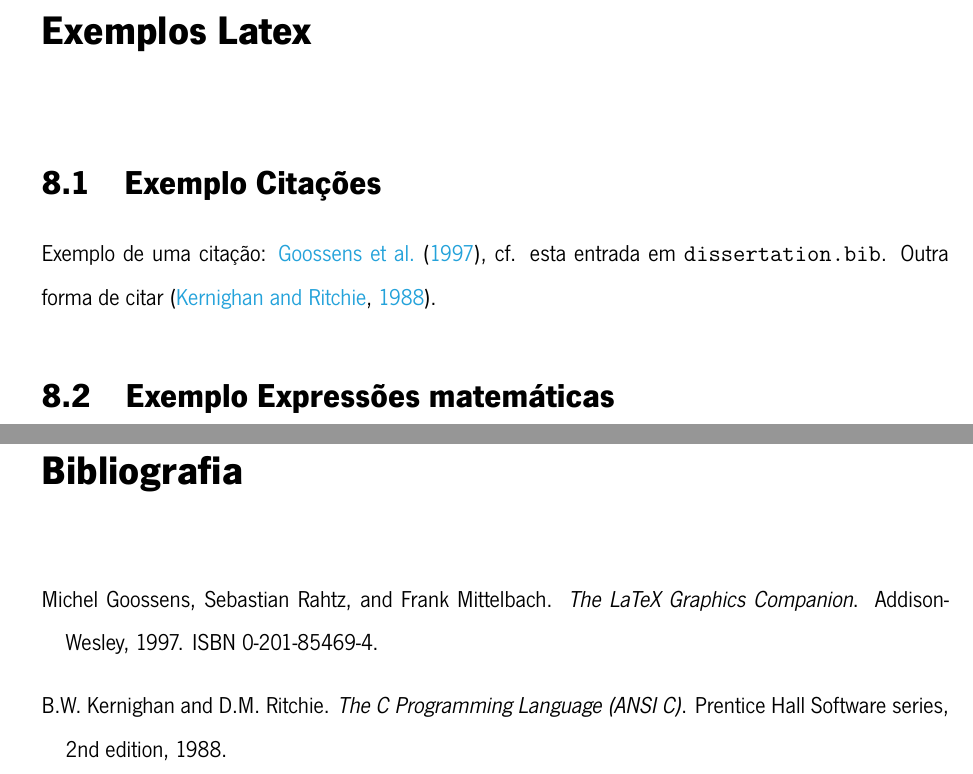
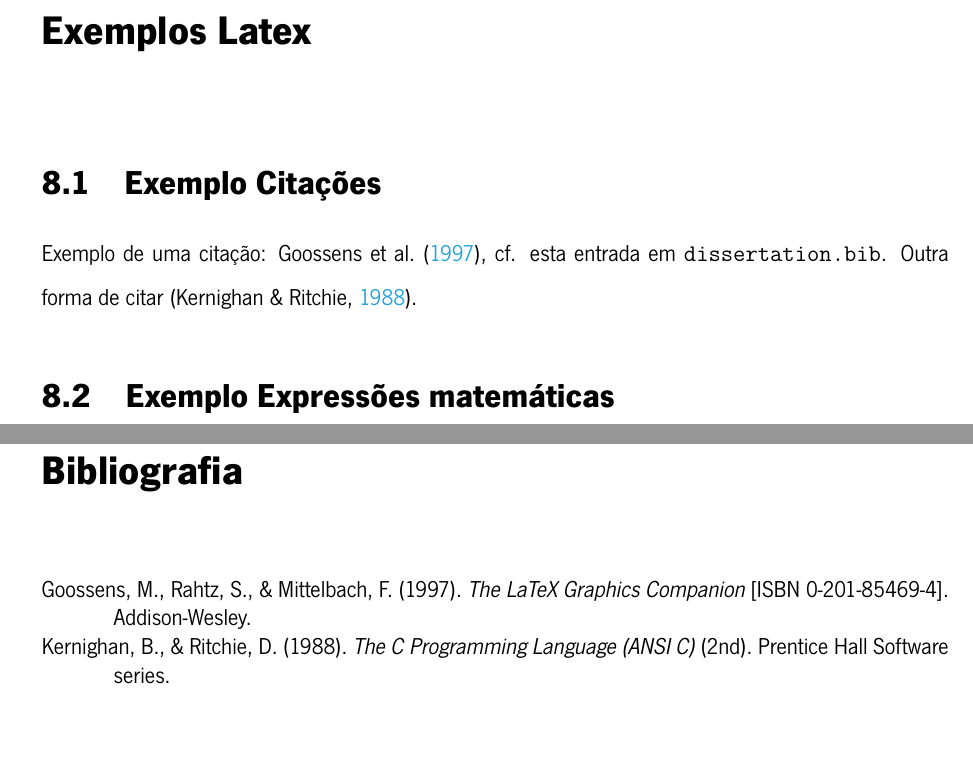
Before and after one commit to adrialbu/mestradoensinoinformatica, a LaTeX thesis (template/dissertation.tex, which reads template/chapters/Exemplos.tex, template/dissertation.sty): two parts of pages 21 and 24 of 32, joined at a grey line, cut so that both start at the same text, the shorter picture padded with empty space. Compiled offline with XeLaTeX.

Commit message:
Add files via upload
Alteração para APA 7

```diff
--- a/template/chapters/Exemplos.tex
+++ b/template/chapters/Exemplos.tex
@@ -1,7 +1,7 @@
 \chapter{Exemplos Latex}
 \section{Exemplo Citações}
-Exemplo de uma citação: \cite{GRM97}, cf. esta entrada em \texttt{dissertation.bib}.
-Outra forma de citar \citep{KeR88}.
+Exemplo de uma citação: \textcite{GRM97}, cf. esta entrada em \texttt{dissertation.bib}.
+Outra forma de citar \parencite{KeR88}.
 
 \section{Exemplo Expressões matemáticas}
 A equivalência massa-energia é descrita pela famosa equação
--- a/template/dissertation.sty
+++ b/template/dissertation.sty
@@ -6,7 +6,17 @@
 \usepackage{adjustbox}
 \usepackage{titling}
 \usepackage[hidelinks]{hyperref}
-\usepackage{natbib}
+%\usepackage{natbib}
+%acrescentado em apa7
+\usepackage{csquotes}
+\usepackage[
+  backend=biber,
+  style=apa,
+  sortcites=true,
+  sorting=nyt
+]{biblatex}
+\DeclareLanguageMapping{portuguese}{portuguese-apa}
+\addbibresource{dissertation.bib}
 \usepackage{afterpage}
 \usepackage{datetime}
 \usepackage{csquotes}
--- a/template/dissertation.tex
+++ b/template/dissertation.tex
@@ -50,7 +50,7 @@
 \supervisor{Nome do Orientador}
 \cosupervisor{Nome do Coorientador}
 
-\bibpunct[,]{(}{)}{;}{a}{,}{,}
+%\bibpunct[,]{(}{)}{;}{a}{,}{,}
 \begin{document}
 \setlength{\parindent}{0em}
 
@@ -120,8 +120,10 @@
 
 
 \renewcommand{\baselinestretch}{1}
-\bibliographystyle{plainnat}
-\bibliography{dissertation}
+%\bibliographystyle{plainnat}
+%\bibliography{dissertation}
+%\printindex
+\printbibliography
 \printindex
 
 \appendix
```
